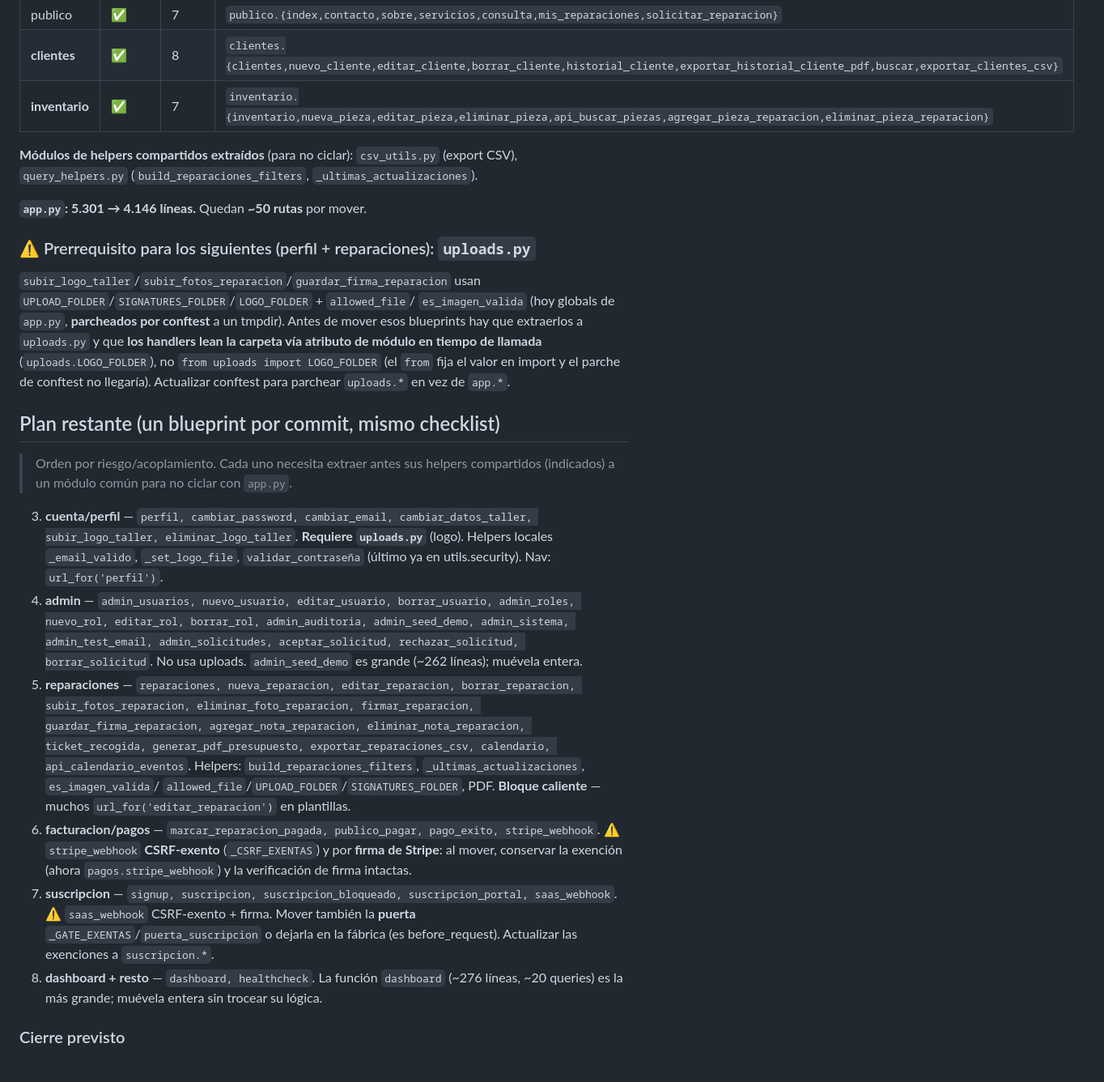
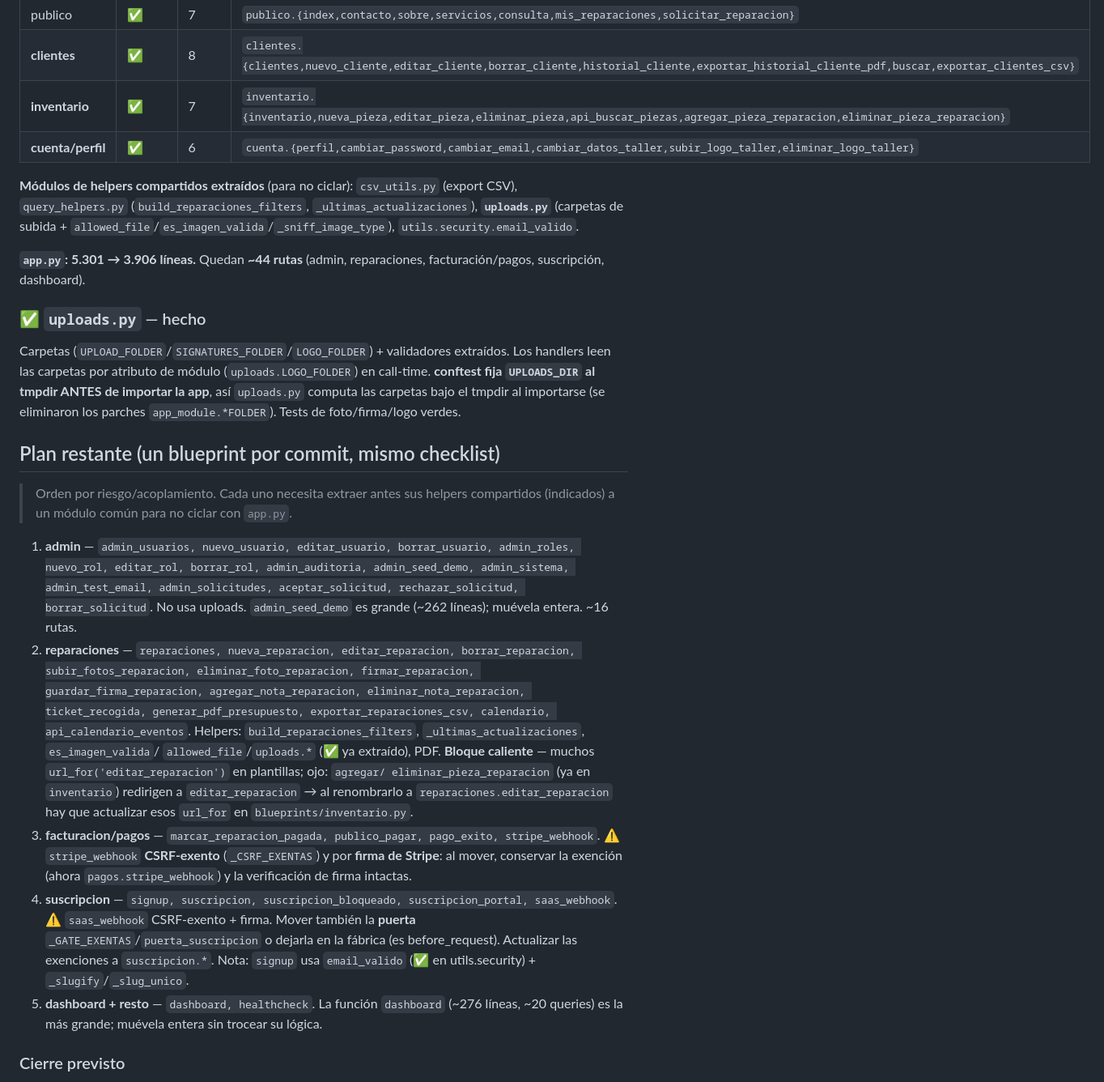
Before and after one commit to manuelcortes07/Androtech, a Markdown page: REFACTOR_B1.md, the part around the change. Shown at 81% size. Drawn GitHub-style.

Commit message:
docs(B1): progreso (uploads.py + cuenta/perfil hechos) + plan restante
app.py 4146->3906. Done: uploads.py, blueprint cuenta/perfil. Quedan admin,
reparaciones, facturacion, suscripcion, dashboard (~44 rutas). Renumera el plan
y anota el cruce de url_for(editar_reparacion) en inventario al migrar reparaciones.

Co-Authored-By: Claude Opus 4.8 <noreply@anthropic.com>

```diff
--- a/REFACTOR_B1.md
+++ b/REFACTOR_B1.md
@@ -40,55 +40,56 @@
 | publico | ✅ | 7 | `publico.{index,contacto,sobre,servicios,consulta,mis_reparaciones,solicitar_reparacion}` |
 | **clientes** | ✅ | 8 | `clientes.{clientes,nuevo_cliente,editar_cliente,borrar_cliente,historial_cliente,exportar_historial_cliente_pdf,buscar,exportar_clientes_csv}` |
 | **inventario** | ✅ | 7 | `inventario.{inventario,nueva_pieza,editar_pieza,eliminar_pieza,api_buscar_piezas,agregar_pieza_reparacion,eliminar_pieza_reparacion}` |
+| **cuenta/perfil** | ✅ | 6 | `cuenta.{perfil,cambiar_password,cambiar_email,cambiar_datos_taller,subir_logo_taller,eliminar_logo_taller}` |
 
 **Módulos de helpers compartidos extraídos** (para no ciclar): `csv_utils.py`
 (export CSV), `query_helpers.py` (`build_reparaciones_filters`,
-`_ultimas_actualizaciones`).
+`_ultimas_actualizaciones`), **`uploads.py`** (carpetas de subida +
+`allowed_file`/`es_imagen_valida`/`_sniff_image_type`), `utils.security.email_valido`.
 
-**`app.py`: 5.301 → 4.146 líneas.** Quedan **~50 rutas** por mover.
+**`app.py`: 5.301 → 3.906 líneas.** Quedan **~44 rutas** (admin, reparaciones,
+facturación/pagos, suscripción, dashboard).
 
-### ⚠️ Prerrequisito para los siguientes (perfil + reparaciones): `uploads.py`
+### ✅ `uploads.py` — hecho
 
-`subir_logo_taller`/`subir_fotos_reparacion`/`guardar_firma_reparacion` usan
-`UPLOAD_FOLDER`/`SIGNATURES_FOLDER`/`LOGO_FOLDER` + `allowed_file`/
-`es_imagen_valida` (hoy globals de `app.py`, **parcheados por conftest** a un
-tmpdir). Antes de mover esos blueprints hay que extraerlos a `uploads.py` y que
-**los handlers lean la carpeta vía atributo de módulo en tiempo de llamada**
-(`uploads.LOGO_FOLDER`), no `from uploads import LOGO_FOLDER` (el `from` fija el
-valor en import y el parche de conftest no llegaría). Actualizar conftest para
-parchear `uploads.*` en vez de `app.*`.
+Carpetas (`UPLOAD_FOLDER`/`SIGNATURES_FOLDER`/`LOGO_FOLDER`) + validadores
+extraídos. Los handlers leen las carpetas por atributo de módulo
+(`uploads.LOGO_FOLDER`) en call-time. **conftest fija `UPLOADS_DIR` al tmpdir
+ANTES de importar la app**, así `uploads.py` computa las carpetas bajo el tmpdir
+al importarse (se eliminaron los parches `app_module.*FOLDER`). Tests de
+foto/firma/logo verdes.
 
 ## Plan restante (un blueprint por commit, mismo checklist)
 
 > Orden por riesgo/acoplamiento. Cada uno necesita extraer antes sus helpers
 > compartidos (indicados) a un módulo común para no ciclar con `app.py`.
 
-3. **cuenta/perfil** — `perfil, cambiar_password, cambiar_email,
-   cambiar_datos_taller, subir_logo_taller, eliminar_logo_taller`. **Requiere
-   `uploads.py`** (logo). Helpers locales `_email_valido`, `_set_logo_file`,
-   `validar_contraseña` (último ya en utils.security). Nav: `url_for('perfil')`.
-4. **admin** — `admin_usuarios, nuevo_usuario, editar_usuario, borrar_usuario,
+1. **admin** — `admin_usuarios, nuevo_usuario, editar_usuario, borrar_usuario,
    admin_roles, nuevo_rol, editar_rol, borrar_rol, admin_auditoria,
    admin_seed_demo, admin_sistema, admin_test_email, admin_solicitudes,
    aceptar_solicitud, rechazar_solicitud, borrar_solicitud`. No usa uploads.
-   `admin_seed_demo` es grande (~262 líneas); muévela entera.
-5. **reparaciones** — `reparaciones, nueva_reparacion, editar_reparacion,
+   `admin_seed_demo` es grande (~262 líneas); muévela entera. ~16 rutas.
+2. **reparaciones** — `reparaciones, nueva_reparacion, editar_reparacion,
    borrar_reparacion, subir_fotos_reparacion, eliminar_foto_reparacion,
    firmar_reparacion, guardar_firma_reparacion, agregar_nota_reparacion,
    eliminar_nota_reparacion, ticket_recogida, generar_pdf_presupuesto,
    exportar_reparaciones_csv, calendario, api_calendario_eventos`. Helpers:
    `build_reparaciones_filters`, `_ultimas_actualizaciones`, `es_imagen_valida`/
-   `allowed_file`/`UPLOAD_FOLDER`/`SIGNATURES_FOLDER`, PDF. **Bloque caliente** —
-   muchos `url_for('editar_reparacion')` en plantillas.
-6. **facturacion/pagos** — `marcar_reparacion_pagada, publico_pagar, pago_exito,
+   `allowed_file`/`uploads.*` (✅ ya extraído), PDF. **Bloque caliente** —
+   muchos `url_for('editar_reparacion')` en plantillas; ojo: `agregar/
+   eliminar_pieza_reparacion` (ya en `inventario`) redirigen a `editar_reparacion`
+   → al renombrarlo a `reparaciones.editar_reparacion` hay que actualizar esos
+   `url_for` en `blueprints/inventario.py`.
+3. **facturacion/pagos** — `marcar_reparacion_pagada, publico_pagar, pago_exito,
    stripe_webhook`. ⚠️ `stripe_webhook` **CSRF-exento** (`_CSRF_EXENTAS`) y por
    **firma de Stripe**: al mover, conservar la exención (ahora
    `pagos.stripe_webhook`) y la verificación de firma intactas.
-7. **suscripcion** — `signup, suscripcion, suscripcion_bloqueado,
+4. **suscripcion** — `signup, suscripcion, suscripcion_bloqueado,
    suscripcion_portal, saas_webhook`. ⚠️ `saas_webhook` CSRF-exento + firma.
    Mover también la **puerta** `_GATE_EXENTAS`/`puerta_suscripcion` o dejarla en
    la fábrica (es before_request). Actualizar las exenciones a `suscripcion.*`.
-8. **dashboard + resto** — `dashboard, healthcheck`. La función `dashboard`
+   Nota: `signup` usa `email_valido` (✅ en utils.security) + `_slugify`/`_slug_unico`.
+5. **dashboard + resto** — `dashboard, healthcheck`. La función `dashboard`
    (~276 líneas, ~20 queries) es la más grande; muévela entera sin trocear su
    lógica.
 
```
